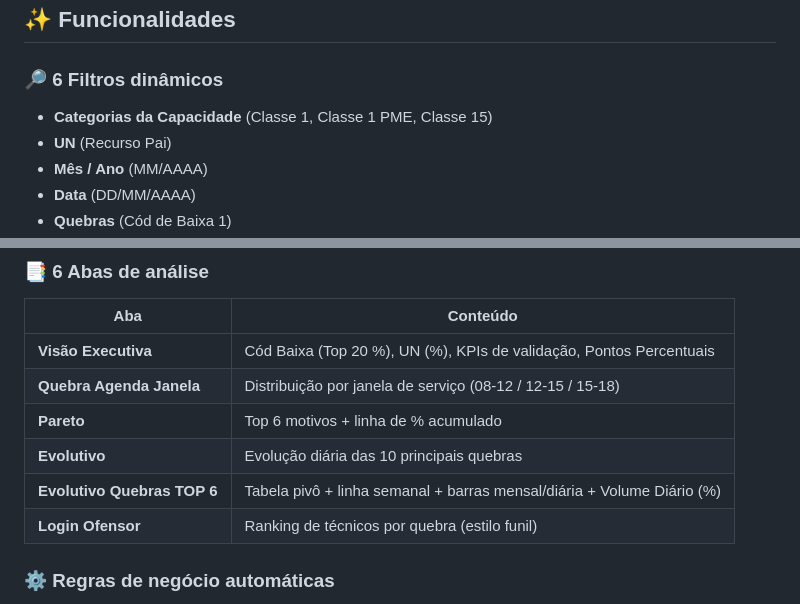
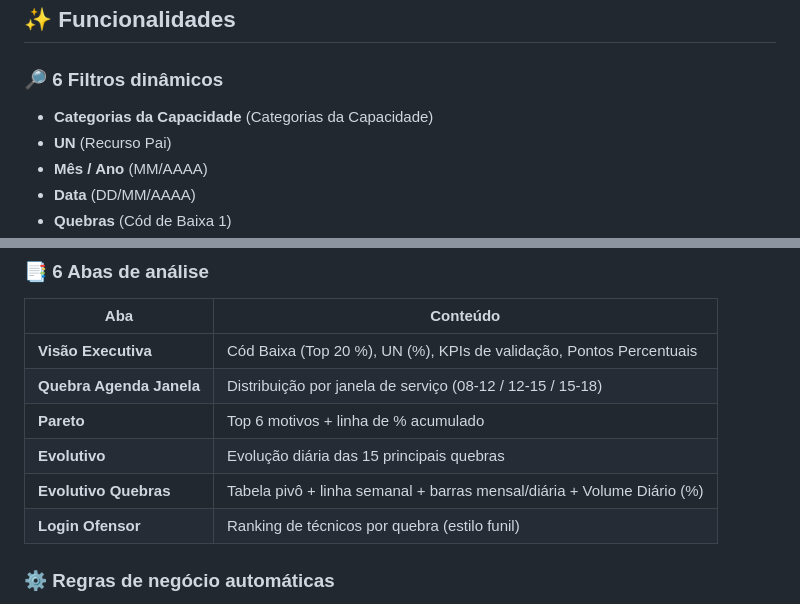
Before and after one commit to timedashboard-source/Acompanhamento-TOA, a Markdown page: README.md, 2 parts joined by grey strips. Rendered like a GitHub page.

```diff
--- a/README.md
+++ b/README.md
@@ -23,7 +23,7 @@ Basta fazer o **upload** de uma planilha `.xlsx` ou `.csv` — todo o processame
 ## ✨ Funcionalidades
 
 ### 🔎 6 Filtros dinâmicos
-- **Categorias da Capacidade** (Classe 1, Classe 1 PME, Classe 15)
+- **Categorias da Capacidade** (Categorias da Capacidade)
 - **UN** (Recurso Pai)
 - **Mês / Ano** (MM/AAAA)
 - **Data** (DD/MM/AAAA)
@@ -38,8 +38,8 @@ Basta fazer o **upload** de uma planilha `.xlsx` ou `.csv` — todo o processame
 | **Visão Executiva** | Cód Baixa (Top 20 %), UN (%), KPIs de validação, Pontos Percentuais |
 | **Quebra Agenda Janela** | Distribuição por janela de serviço (08-12 / 12-15 / 15-18) |
 | **Pareto** | Top 6 motivos + linha de % acumulado |
-| **Evolutivo** | Evolução diária das 10 principais quebras |
-| **Evolutivo Quebras TOP 6** | Tabela pivô + linha semanal + barras mensal/diária + Volume Diário (%) |
+| **Evolutivo** | Evolução diária das 15 principais quebras |
+| **Evolutivo Quebras** | Tabela pivô + linha semanal + barras mensal/diária + Volume Diário (%) |
 | **Login Ofensor** | Ranking de técnicos por quebra (estilo funil) |
 
 ### ⚙️ Regras de negócio automáticas
```
